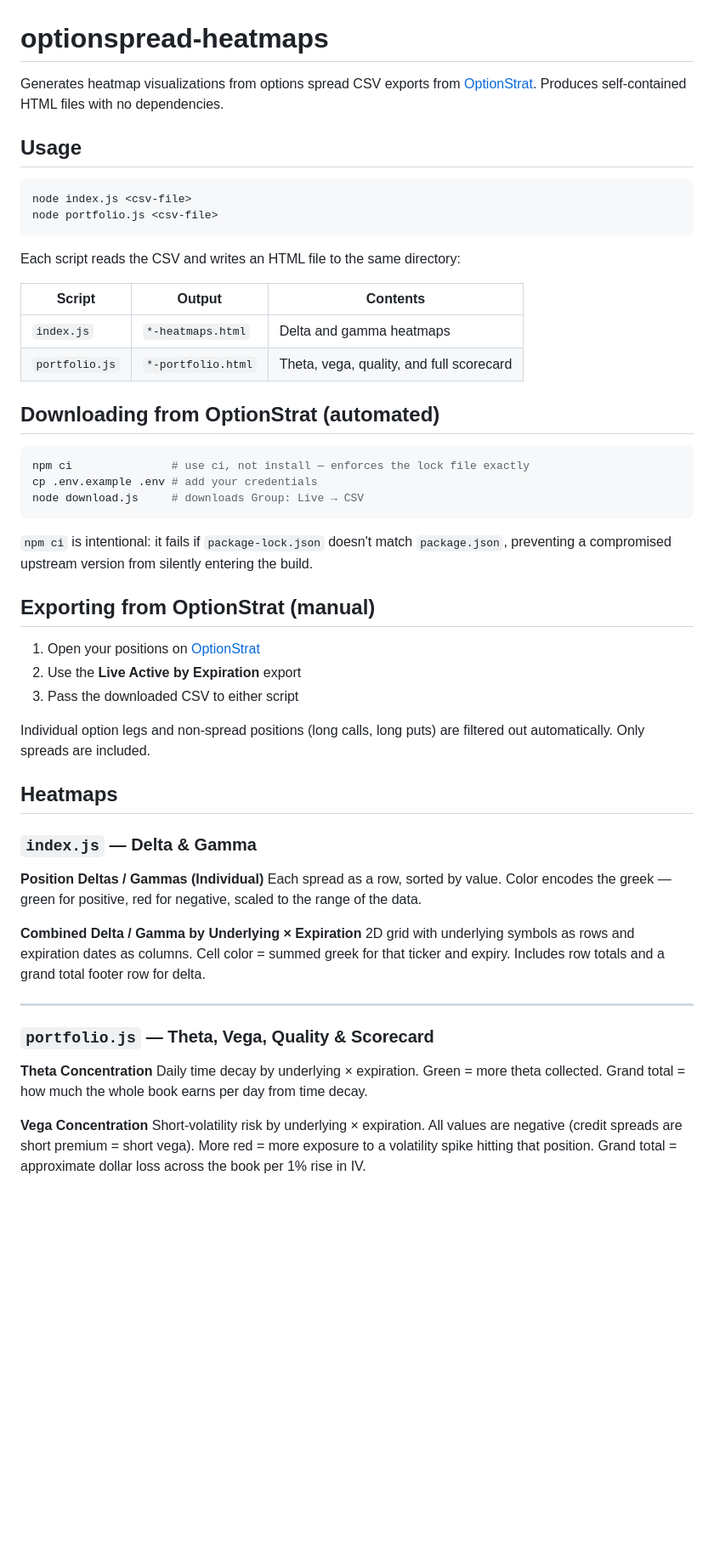
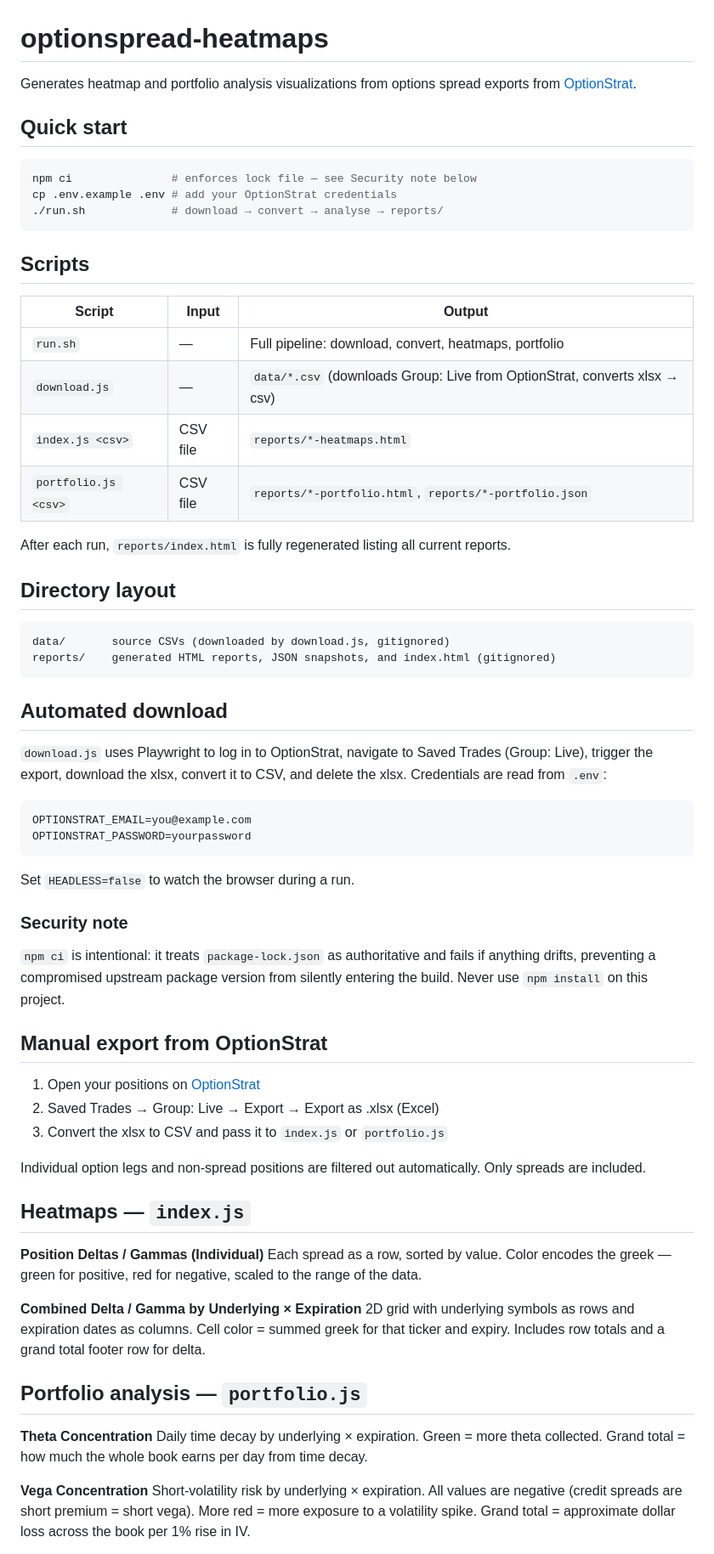
Before and after one commit to wkbaran/optionspread-heatmaps, a Markdown page: README.md, the part around one of its changes. Shown at 85% size. Drawn GitHub-style; blank space fills up the shorter version.

````diff
--- a/README.md
+++ b/README.md
@@ -1,42 +1,57 @@
 # optionspread-heatmaps
 
-Generates heatmap visualizations from options spread CSV exports from [OptionStrat](https://optionstrat.com). Produces self-contained HTML files with no dependencies.
+Generates heatmap and portfolio analysis visualizations from options spread exports from [OptionStrat](https://optionstrat.com).
 
-## Usage
+## Quick start
 
 ```bash
-node index.js <csv-file>
-node portfolio.js <csv-file>
+npm ci               # enforces lock file — see Security note below
+cp .env.example .env # add your OptionStrat credentials
+./run.sh             # download → convert → analyse → reports/
 ```
 
-Each script reads the CSV and writes an HTML file to the same directory:
+## Scripts
 
-| Script | Output | Contents |
+| Script | Input | Output |
 |---|---|---|
-| `index.js` | `*-heatmaps.html` | Delta and gamma heatmaps |
-| `portfolio.js` | `*-portfolio.html` | Theta, vega, quality, and full scorecard |
+| `run.sh` | — | Full pipeline: download, convert, heatmaps, portfolio |
+| `download.js` | — | `data/*.csv` (downloads Group: Live from OptionStrat, converts xlsx → csv) |
+| `index.js <csv>` | CSV file | `reports/*-heatmaps.html` |
+| `portfolio.js <csv>` | CSV file | `reports/*-portfolio.html`, `reports/*-portfolio.json` |
 
-## Downloading from OptionStrat (automated)
+After each run, `reports/index.html` is fully regenerated listing all current reports.
 
-```bash
-npm ci               # use ci, not install — enforces the lock file exactly
-cp .env.example .env # add your credentials
-node download.js     # downloads Group: Live → CSV
+## Directory layout
+
+```
+data/       source CSVs (downloaded by download.js, gitignored)
+reports/    generated HTML reports, JSON snapshots, and index.html (gitignored)
 ```
 
-`npm ci` is intentional: it fails if `package-lock.json` doesn't match `package.json`, preventing a compromised upstream version from silently entering the build.
+## Automated download
 
-## Exporting from OptionStrat (manual)
+`download.js` uses Playwright to log in to OptionStrat, navigate to Saved Trades (Group: Live), trigger the export, download the xlsx, convert it to CSV, and delete the xlsx. Credentials are read from `.env`:
+
+```
+OPTIONSTRAT_EMAIL=you@example.com
+OPTIONSTRAT_PASSWORD=yourpassword
+```
+
+Set `HEADLESS=false` to watch the browser during a run.
+
+### Security note
+
+`npm ci` is intentional: it treats `package-lock.json` as authoritative and fails if anything drifts, preventing a compromised upstream package version from silently entering the build. Never use `npm install` on this project.
+
+## Manual export from OptionStrat
 
 1. Open your positions on [OptionStrat](https://optionstrat.com)
-2. Use the **Live Active by Expiration** export
-3. Pass the downloaded CSV to either script
+2. Saved Trades → Group: Live → Export → Export as .xlsx (Excel)
+3. Convert the xlsx to CSV and pass it to `index.js` or `portfolio.js`
 
-Individual option legs and non-spread positions (long calls, long puts) are filtered out automatically. Only spreads are included.
+Individual option legs and non-spread positions are filtered out automatically. Only spreads are included.
 
-## Heatmaps
-
-### `index.js` — Delta & Gamma
+## Heatmaps — `index.js`
 
 **Position Deltas / Gammas (Individual)**
 Each spread as a row, sorted by value. Color encodes the greek — green for positive, red for negative, scaled to the range of the data.
@@ -44,14 +59,12 @@ Each spread as a row, sorted by value. Color encodes the greek — green for pos
 **Combined Delta / Gamma by Underlying × Expiration**
 2D grid with underlying symbols as rows and expiration dates as columns. Cell color = summed greek for that ticker and expiry. Includes row totals and a grand total footer row for delta.
 
----
-
-### `portfolio.js` — Theta, Vega, Quality & Scorecard
+## Portfolio analysis — `portfolio.js`
 
 **Theta Concentration**
 Daily time decay by underlying × expiration. Green = more theta collected. Grand total = how much the whole book earns per day from time decay.
 
 **Vega Concentration**
-Short-volatility risk by underlying × expiration. All values are negative (credit spreads are short premium = short vega). More red = more exposure to a volatility spike hitting that position. Grand total = approximate dollar loss across the book per 1% rise in IV.
+Short-volatility risk by underlying × expiration. All values are negative (credit spreads are short premium = short vega). More red = more exposure to a volatility spike. Grand total = approximate dollar loss across the book per 1% rise in IV.
 
 **Theta / |Gamma| Quality**
````
Also changed, not shown: other parts of README.md (+11 -2 lines).
